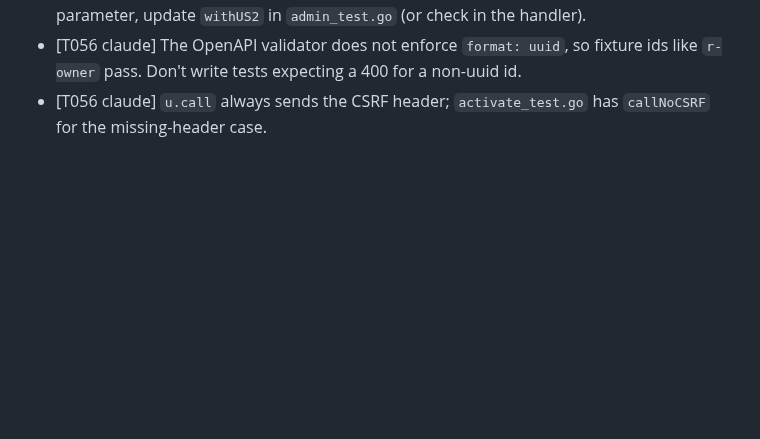
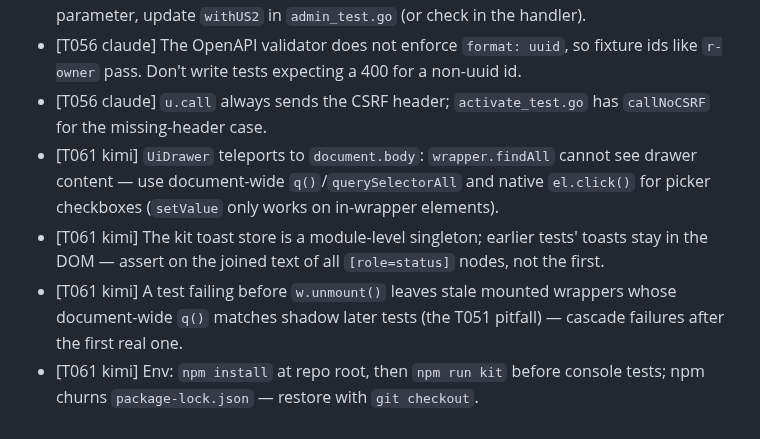
Before and after one commit to go-tangra/go-tangra, a Markdown page: docs/memory/AGENT_MEMORY.md, the part around one of its changes. Rendered like a GitHub page; blank space fills up the shorter version.

```diff
--- a/docs/memory/AGENT_MEMORY.md
+++ b/docs/memory/AGENT_MEMORY.md
@@ -162,3 +158,7 @@
 - [T056 claude] The tests use the real `withUS2`/`withGroups` stack, so self-escalation only fires if the escalation check is wired there. If T058 adds it via a setter rather than a `invite.New` parameter, update `withUS2` in `admin_test.go` (or check in the handler).
 - [T056 claude] The OpenAPI validator does not enforce `format: uuid`, so fixture ids like `r-owner` pass. Don't write tests expecting a 400 for a non-uuid id.
 - [T056 claude] `u.call` always sends the CSRF header; `activate_test.go` has `callNoCSRF` for the missing-header case.
+- [T061 kimi] `UiDrawer` teleports to `document.body`: `wrapper.findAll` cannot see drawer content — use document-wide `q()`/`querySelectorAll` and native `el.click()` for picker checkboxes (`setValue` only works on in-wrapper elements).
+- [T061 kimi] The kit toast store is a module-level singleton; earlier tests' toasts stay in the DOM — assert on the joined text of all `[role=status]` nodes, not the first.
+- [T061 kimi] A test failing before `w.unmount()` leaves stale mounted wrappers whose document-wide `q()` matches shadow later tests (the T051 pitfall) — cascade failures after the first real one.
+- [T061 kimi] Env: `npm install` at repo root, then `npm run kit` before console tests; npm churns `package-lock.json` — restore with `git checkout`.
```
Also changed, not shown: other parts of docs/memory/AGENT_MEMORY.md (+8 -12 lines).
